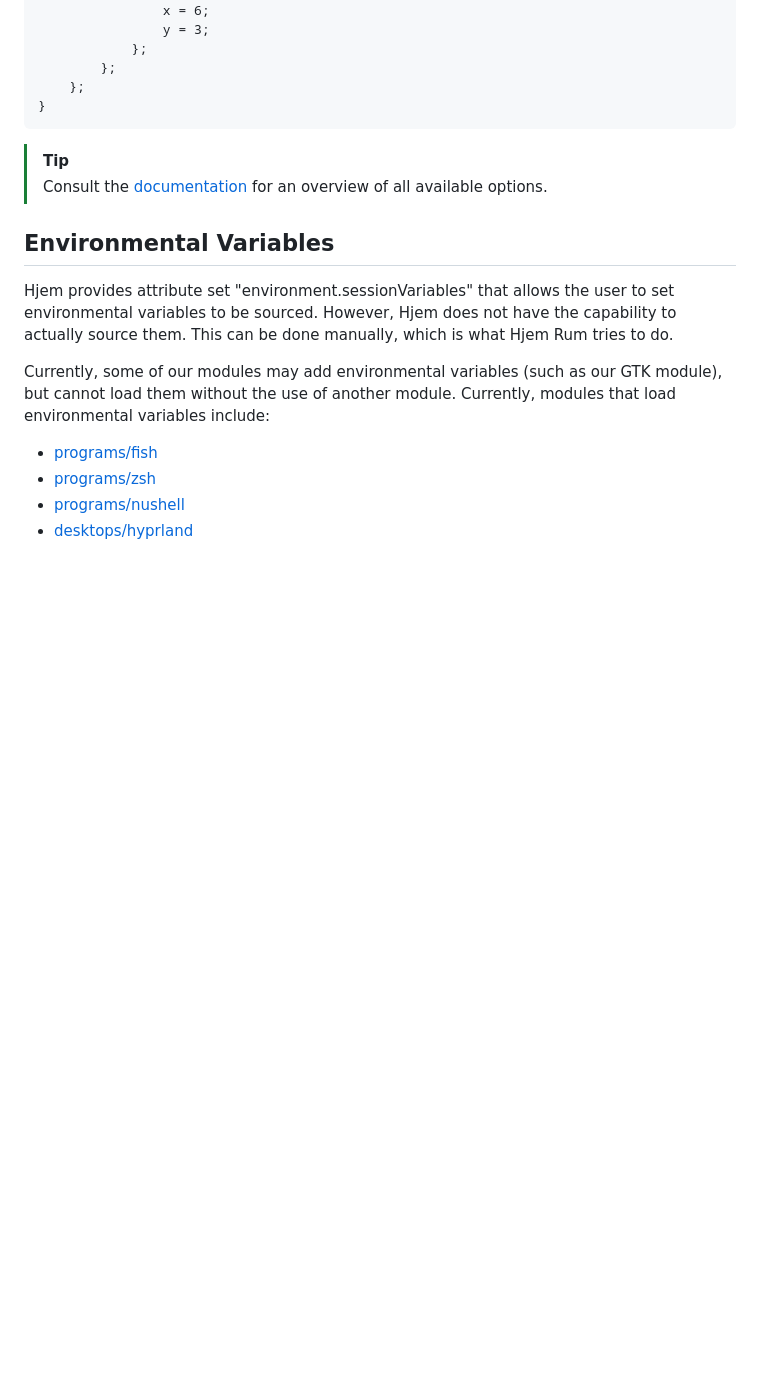
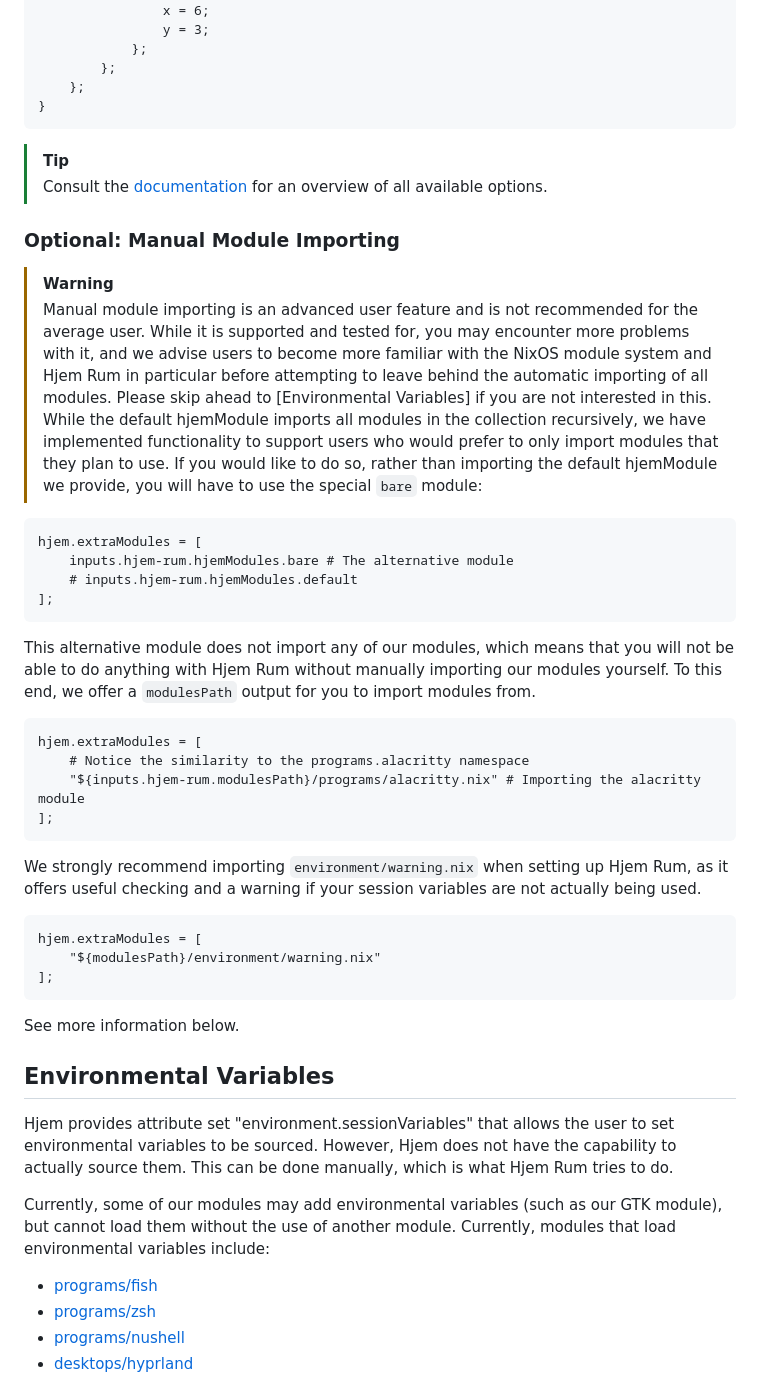
Before and after one commit to xaolanx/hjem-rum, a Markdown page: README.md, the part around the change. Rendered like a GitHub page; blank space fills up the shorter version.

Commit message:
docs/README: add info on optional imports

````diff
--- a/README.md
+++ b/README.md
@@ -127,6 +127,51 @@ hjem.users.<username>.rum.programs.alacritty = {
 > [!TIP]
 > Consult the [documentation] for an overview of all available options.
 
+### Optional: Manual Module Importing
+
+> [!WARNING]
+> Manual module importing is an advanced user feature and is not recommended for
+> the average user. While it is supported and tested for, you may encounter more
+> problems with it, and we advise users to become more familiar with the NixOS
+> module system and Hjem Rum in particular before attempting to leave behind the
+> automatic importing of all modules. Please skip ahead to [Environmental
+> Variables] if you are not interested in this. While the default hjemModule
+> imports all modules in the collection recursively, we have implemented
+> functionality to support users who would prefer to only import modules that
+> they plan to use. If you would like to do so, rather than importing the
+> default hjemModule we provide, you will have to use the special `bare` module:
+
+```nix
+hjem.extraModules = [
+    inputs.hjem-rum.hjemModules.bare # The alternative module
+    # inputs.hjem-rum.hjemModules.default
+];
+```
+
+This alternative module does not import any of our modules, which means that you
+will not be able to do anything with Hjem Rum without manually importing our
+modules yourself. To this end, we offer a `modulesPath` output for you to import
+modules from.
+
+```nix
+hjem.extraModules = [
+    # Notice the similarity to the programs.alacritty namespace
+    "${inputs.hjem-rum.modulesPath}/programs/alacritty.nix" # Importing the alacritty module
+];
+```
+
+We strongly recommend importing `environment/warning.nix`
+when setting up Hjem Rum, as it offers useful checking and a warning if your
+session variables are not actually being used.
+
+```nix
+hjem.extraModules = [
+    "${modulesPath}/environment/warning.nix"
+];
+```
+
+See more information below.
+
 ## Environmental Variables
 
 Hjem provides attribute set "environment.sessionVariables" that allows the user
````
